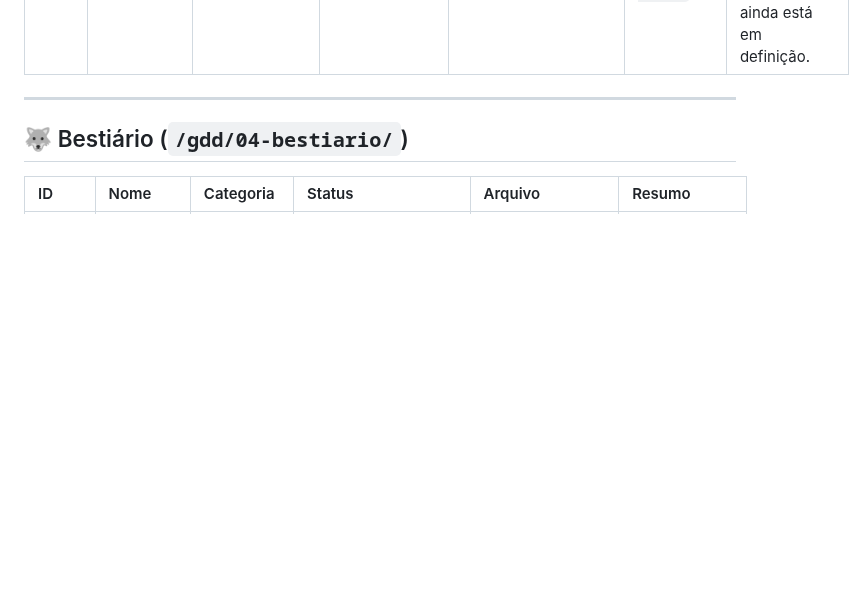
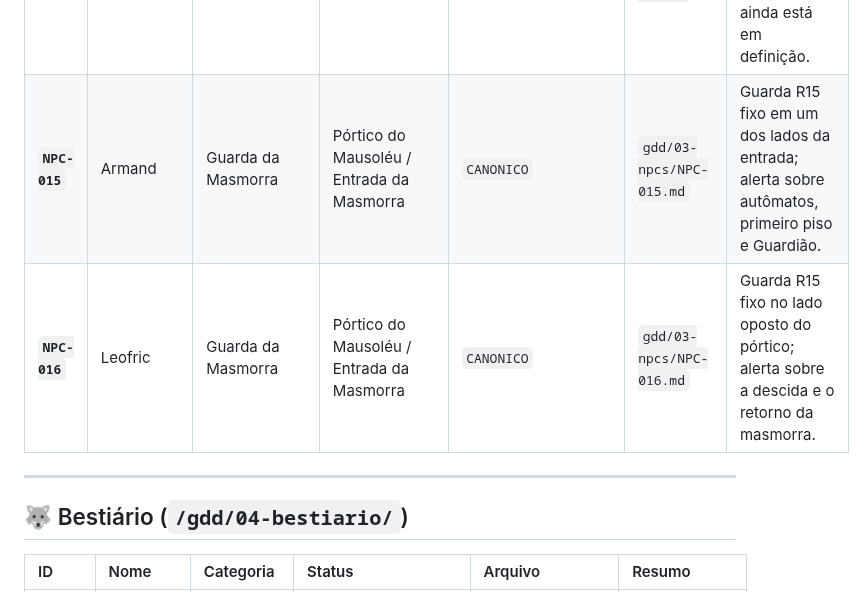
Before and after one commit to creativethb/Batalhas-Poderosas, a Markdown page: INDICE.md, the part around the change. Drawn GitHub-style; blank space fills up the shorter version.

Commit message:
Indexa Armand e Leofric no catálogo de NPCs

```diff
--- a/INDICE.md
+++ b/INDICE.md
@@ -24,6 +24,8 @@
 | **`NPC-012`** | Agricultora Nalia | Agricultora das Fazendas | Fazendas Norte | `CANONICO` | `gdd/03-npcs/NPC-012.md` | Cultiva os grandes campos agrícolas e cuida do estábulo. |
 | **`NPC-013`** | Fazendeiro Geraldo | Administrador da Fazenda | Administração da Fazenda | `CANONICO` | `gdd/03-npcs/NPC-013.md` | Administra a produção rural, safras, estocagem e rotinas da Fazenda de Arkan. |
 | **`NPC-014`** | John | Protagonista / Jovem Soldado | Arkham | `EM_DESENVOLVIMENTO` | `gdd/03-npcs/NPC-014.md` | Ficha visual e de papel narrativo do protagonista; biografia detalhada ainda está em definição. |
+| **`NPC-015`** | Armand | Guarda da Masmorra | Pórtico do Mausoléu / Entrada da Masmorra | `CANONICO` | `gdd/03-npcs/NPC-015.md` | Guarda R15 fixo em um dos lados da entrada; alerta sobre autômatos, primeiro piso e Guardião. |
+| **`NPC-016`** | Leofric | Guarda da Masmorra | Pórtico do Mausoléu / Entrada da Masmorra | `CANONICO` | `gdd/03-npcs/NPC-016.md` | Guarda R15 fixo no lado oposto do pórtico; alerta sobre a descida e o retorno da masmorra. |
 
 ---
 
```
